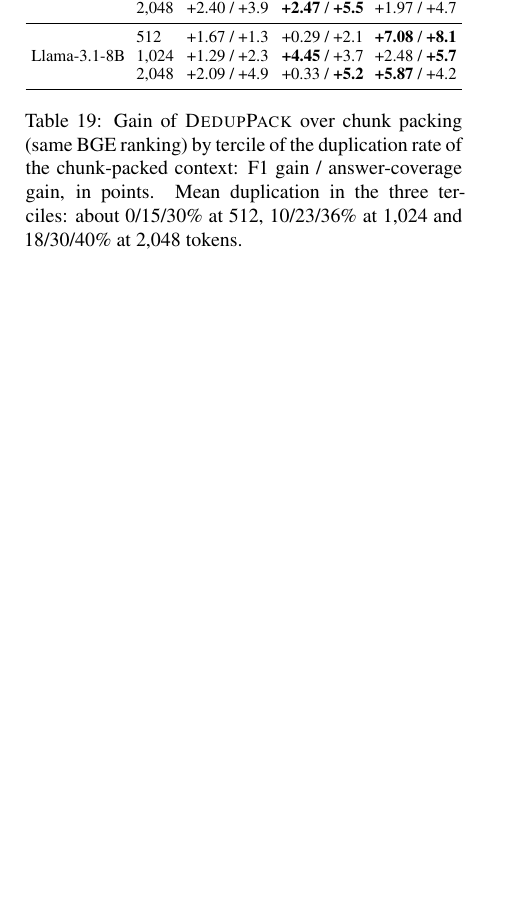
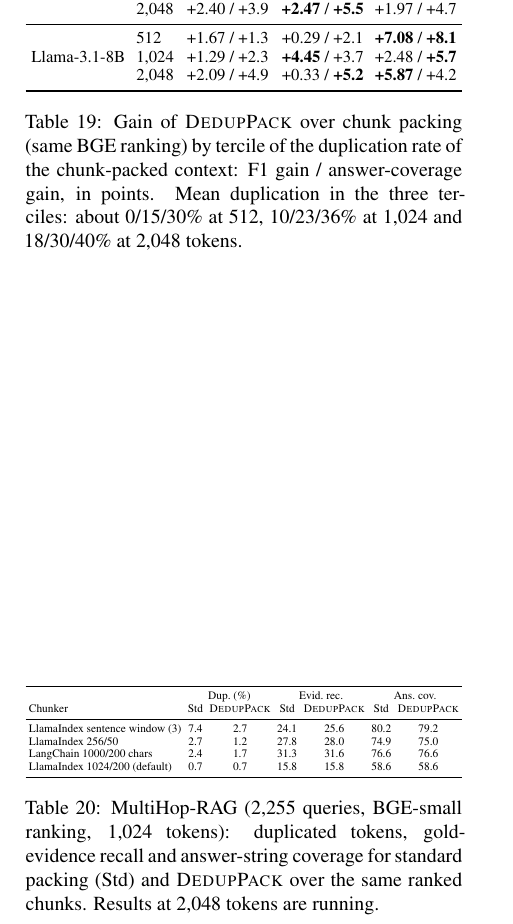
Before and after one commit to zjq019457/bridge1027, a LaTeX paper (acl/paper/main.tex): part of page 17 of 17, cut so that both start at the same text, the shorter picture padded with empty space. The pictures show the PDF file acl/paper/main.pdf that the author committed with the source.

Commit message:
Add MultiHop-RAG appendix; fix Table 4 line-number overlap
Co-Authored-By: Claude Opus 5.5 <noreply@anthropic.com>

```diff
--- a/acl/paper/main.tex
+++ b/acl/paper/main.tex
@@ -799,6 +800,30 @@ Model & $B$ & Low dup. & Mid dup. & High dup. \\
 
 Table~\ref{tab:terciles} gives the full tercile analysis summarised in Section~\ref{sec:components}. The largest F1 gain falls in the most redundant tercile in four of the six settings, and at 512 and 1,024 tokens the coverage gain grows monotonically with duplication on both models.
 
+\section{MultiHop-RAG: Duplication with Common Chunkers}
+\label{app:mhrag}
+To see how much duplication standard packing produces outside LongBench, we run the retrieval and packing stages (no LLM) on all 2,255 non-null queries of MultiHop-RAG \citep{tang2024multihoprag}, a corpus of 609 news articles, with four common chunkers, BGE-small ranking and a 1,024-token budget (Qwen tokenizer). For each chunker we pack the same ranked list either as standard top-$k$ chunks or with \spk{}, and report the share of duplicated tokens, gold-evidence recall and whether the gold answer string appears in the context (Table~\ref{tab:mhrag}). Duplication tracks the chunker: overlapping sentence windows duplicate 7.4\% of the context and \spk{} cuts this to 2.7\%, raising evidence recall by 1.5 points; with small overlapping chunks it halves duplication; with large chunks and little overlap there is almost nothing to remove and \spk{} returns the same context. The gain is therefore proportional to the waste the chunker creates, as in Section~\ref{sec:diag}.
+
+\begin{table}[t]
+\centering
+\small
+\setlength{\tabcolsep}{2.5pt}
+\resizebox{\columnwidth}{!}{%
+\begin{tabular}{lcccccc}
+\toprule
+ & \multicolumn{2}{c}{Dup.\ (\%)} & \multicolumn{2}{c}{Evid.\ rec.} & \multicolumn{2}{c}{Ans.\ cov.} \\
+Chunker & Std & \spk{} & Std & \spk{} & Std & \spk{} \\
+\midrule
+LlamaIndex sentence window (3) & 7.4 & 2.7 & 24.1 & 25.6 & 80.2 & 79.2 \\
+LlamaIndex 256/50 & 2.7 & 1.2 & 27.8 & 28.0 & 74.9 & 75.0 \\
+LangChain 1000/200 chars & 2.4 & 1.7 & 31.3 & 31.6 & 76.6 & 76.6 \\
+LlamaIndex 1024/200 (default) & 0.7 & 0.7 & 15.8 & 15.8 & 58.6 & 58.6 \\
+\bottomrule
+\end{tabular}}
+\caption{MultiHop-RAG (2,255 queries, BGE-small ranking, 1,024 tokens): duplicated tokens, gold-evidence recall and answer-string coverage for standard packing (Std) and \spk{} over the same ranked chunks. Results at 2,048 tokens are running.}
+\label{tab:mhrag}
+\end{table}
+
 \section{Additional Baselines}
 \label{app:extra}
 In an earlier run with the same candidate spans, prompt wrapper, scorer and exact 1,024-token budget, but with Qwen2.5-7B-Instruct and Meta-Llama-3-8B-Instruct in an earlier software environment, the pair packer of Table~\ref{tab:main} outperformed head and middle truncation by 13.1 and 13.6 F1, Selective Context by 18.2, LLMLingua-2 by 11.3, LongLLMLingua by 6.6, and BM25 and TF-IDF chunk packing by 2.1 and 1.9 F1 (two-model averages, all $p<0.001$). Since \spk{} outperforms the pair packer in every setting of Table~\ref{tab:main}, these baselines are dominated by \spk{} as well; we report them here rather than in the main table because they were run in a different environment.
```
Also changed, not shown: acl/paper/main_zh.tex (+25 -0 lines), acl/paper/references.bib (+8 -0 lines), acl/paper/main.pdf, acl/paper/main_zh.pdf, acl/paper/main.tex (1 more changed lines), 3 other files.
